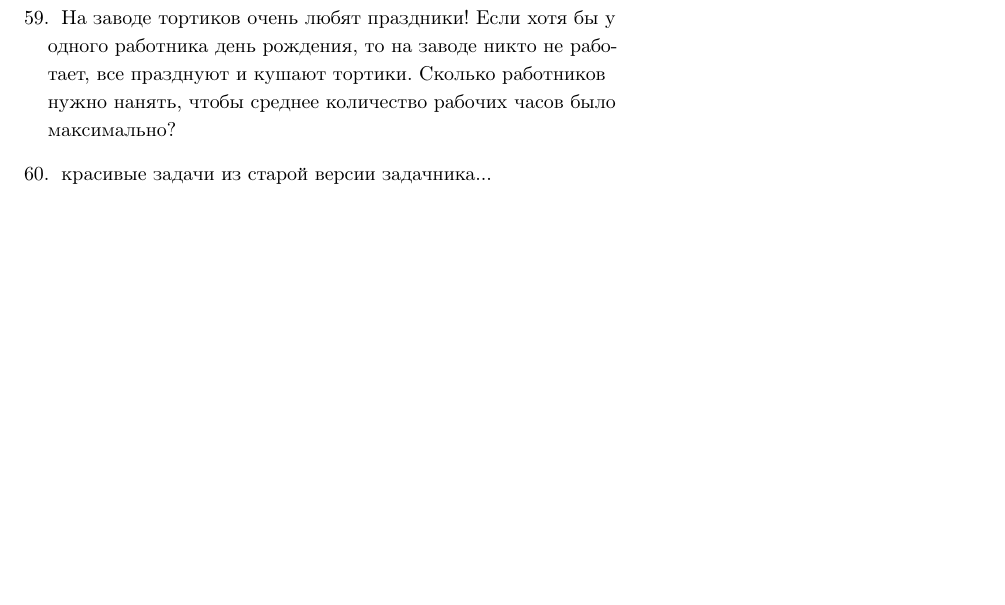
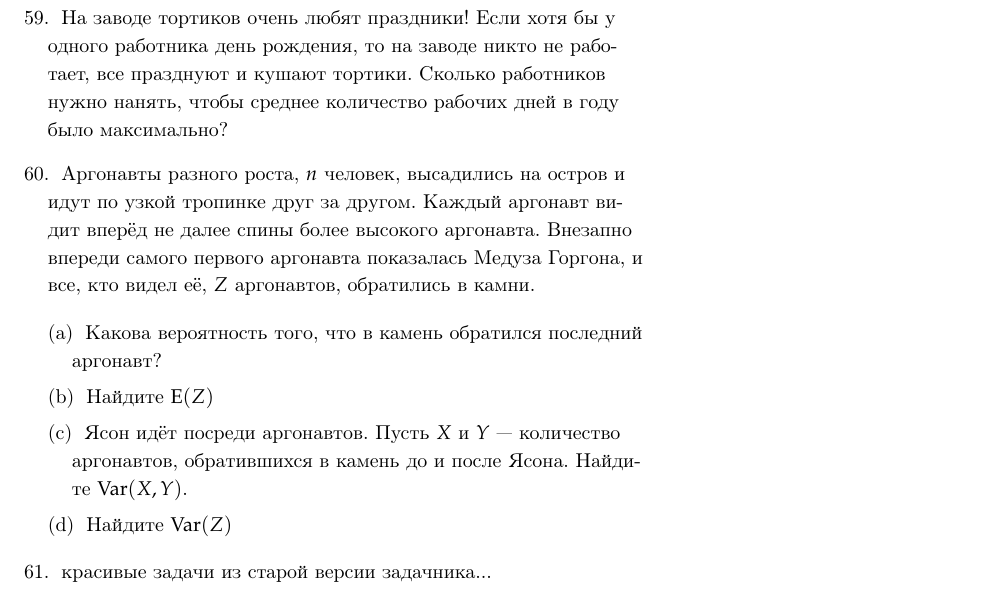
Before and after one commit to bdemeshev/probability_dna, a LaTeX document (probability_dna.tex): part of page 20 of 21, cut so that both start at the same text, the shorter picture padded with empty space. Compiled offline with pdfLaTeX.

Commit message:
argonavty

```diff
--- a/probability_dna.tex
+++ b/probability_dna.tex
@@ -22,6 +22,7 @@
 }%
 
 \DeclareMathOperator{\Var}{Var}
+\DeclareMathOperator{\Cov}{Var}
 \DeclareMathOperator{\E}{E}
 
 
@@ -819,9 +820,29 @@ $\frac{F_{1000}}{2^{1000}}$
 \item Вероятность дойти до точки А раньше, чем до Б?
 \end{enumerate}
 
+\begin{solution}
 
-\item На заводе тортиков очень любят праздники! Если хотя бы у одного работника день рождения, то на заводе никто не работает, все празднуют и кушают тортики. Сколько работников нужно нанять, чтобы среднее количество рабочих часов было максимально?
+\end{solution}
 
+\item На заводе тортиков очень любят праздники! Если хотя бы у одного работника день рождения, то на заводе никто не работает, все празднуют и кушают тортики. Сколько работников нужно нанять, чтобы среднее количество рабочих дней в году было максимально?
+
+\begin{solution}
+
+\end{solution}
+
+\item Аргонавты разного роста, $n$ человек, высадились на остров и идут по узкой тропинке друг за другом. Каждый аргонавт видит вперёд не далее спины более высокого аргонавта. Внезапно впереди самого первого аргонавта показалась Медуза Горгона, и все, кто видел её, $Z$ аргонавтов, обратились в камни.
+
+\begin{enumerate}
+\item Какова вероятность того, что в камень обратился последний аргонавт?
+\item Найдите $\E(Z)$
+\item Ясон идёт посреди аргонавтов. Пусть $X$ и $Y$ --- количество аргонавтов, обратившихся в камень до и после Ясона. Найдите $\Cov(X,Y)$.
+\item Найдите $\Var(Z)$
+\end{enumerate}
+
+
+\begin{solution}
+Разбиваем $Z$ в сумму индикаторов, $Z=Z_1 + \ldots + Z_n$. Замечаем, что $Z_k$ равно единице, если $k$-ый аргонавт выше чем, аргонавты $1$, $2$, \ldots $k-1$. Но максимум из первых $k$ величин равновероятно приходится на каждую из них, значит $\E(Z_k)=\P(Z_k=1)=1/k$. Отсюда $\E(Z)=\sum_{k=1}^n 1/k$. Замечаем, что $Z_i$ и $Z_j$ независимы. Следовательно, $\Cov(X,Y)=0$, а $\Var(Z)=\sum_{k=1}n \Var(Z_k)$.
+\end{solution}
 
 \item красивые задачи из старой версии задачника...
 
```
Also changed, not shown: probability_dna.pdf.
